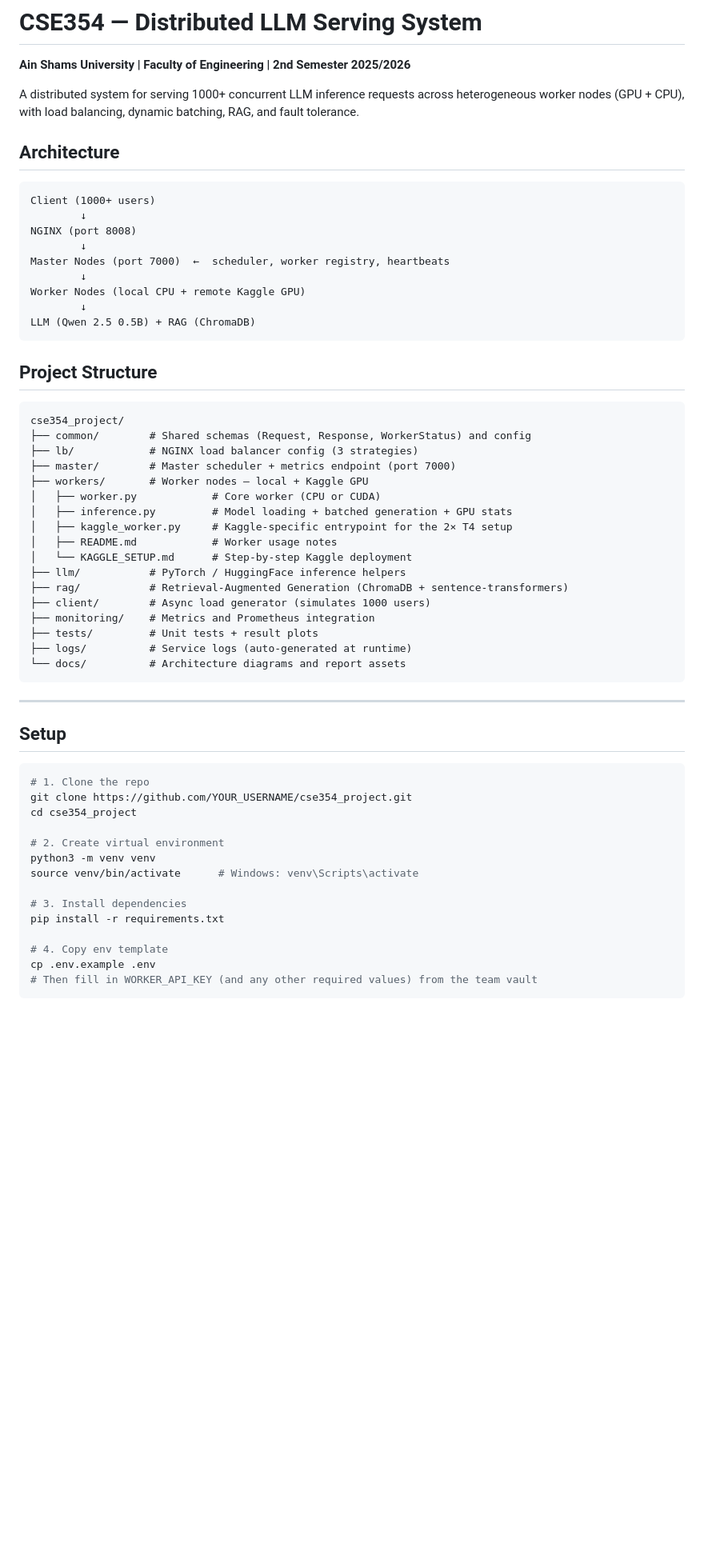
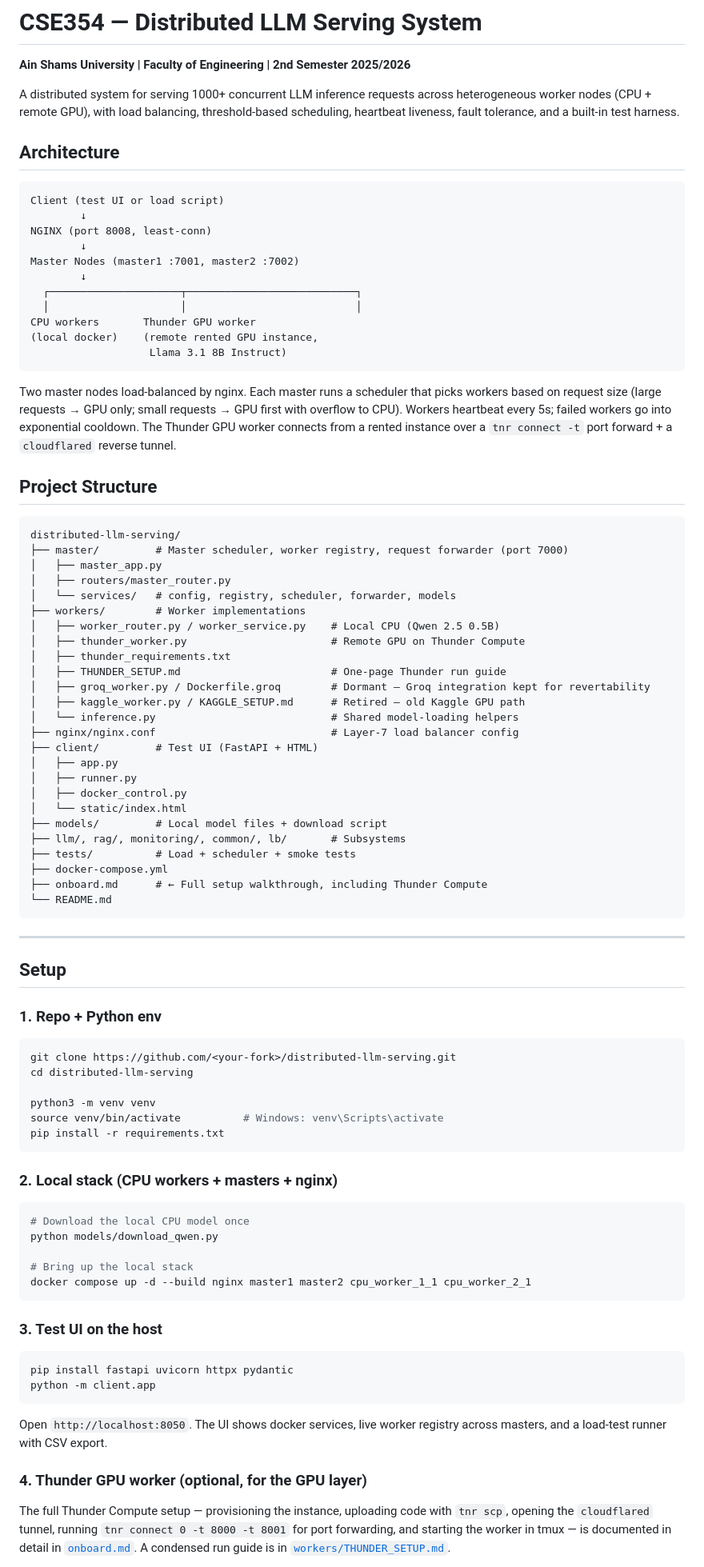
Before and after one commit to memoo221/distributed-llm-serving, a Markdown page: README.md, the part around one of its changes. Shown at 80% size. GitHub-like rendering; blank space fills up the shorter version.

````diff
--- a/README.md
+++ b/README.md
@@ -2,61 +2,91 @@
 
 **Ain Shams University | Faculty of Engineering | 2nd Semester 2025/2026**
 
-A distributed system for serving 1000+ concurrent LLM inference requests across heterogeneous worker nodes (GPU + CPU), with load balancing, dynamic batching, RAG, and fault tolerance.
+A distributed system for serving 1000+ concurrent LLM inference requests across heterogeneous worker nodes (CPU + remote GPU), with load balancing, threshold-based scheduling, heartbeat liveness, fault tolerance, and a built-in test harness.
 
 ## Architecture
 
 ```
-Client (1000+ users)
+Client (test UI or load script)
         ↓
-NGINX (port 8008)
+NGINX (port 8008, least-conn)
         ↓
-Master Nodes (port 7000)  ←  scheduler, worker registry, heartbeats
+Master Nodes (master1 :7001, master2 :7002)
         ↓
-Worker Nodes (local CPU + remote Kaggle GPU)
-        ↓
-LLM (Qwen 2.5 0.5B) + RAG (ChromaDB)
+  ┌─────────────────────┬───────────────────────────┐
+  │                     │                           │
+CPU workers       Thunder GPU worker
+(local docker)    (remote rented GPU instance,
+                   Llama 3.1 8B Instruct)
 ```
+
+Two master nodes load-balanced by nginx. Each master runs a scheduler that picks workers based on request size (large requests → GPU only; small requests → GPU first with overflow to CPU). Workers heartbeat every 5s; failed workers go into exponential cooldown. The Thunder GPU worker connects from a rented instance over a `tnr connect -t` port forward + a `cloudflared` reverse tunnel.
 
 ## Project Structure
 
 ```
-cse354_project/
-├── common/        # Shared schemas (Request, Response, WorkerStatus) and config
-├── lb/            # NGINX load balancer config (3 strategies)
-├── master/        # Master scheduler + metrics endpoint (port 7000)
-├── workers/       # Worker nodes — local + Kaggle GPU
-│   ├── worker.py            # Core worker (CPU or CUDA)
-│   ├── inference.py         # Model loading + batched generation + GPU stats
-│   ├── kaggle_worker.py     # Kaggle-specific entrypoint for the 2× T4 setup
-│   ├── README.md            # Worker usage notes
-│   └── KAGGLE_SETUP.md      # Step-by-step Kaggle deployment
-├── llm/           # PyTorch / HuggingFace inference helpers
-├── rag/           # Retrieval-Augmented Generation (ChromaDB + sentence-transformers)
-├── client/        # Async load generator (simulates 1000 users)
-├── monitoring/    # Metrics and Prometheus integration
-├── tests/         # Unit tests + result plots
-├── logs/          # Service logs (auto-generated at runtime)
-└── docs/          # Architecture diagrams and report assets
+distributed-llm-serving/
+├── master/         # Master scheduler, worker registry, request forwarder (port 7000)
+│   ├── master_app.py
+│   ├── routers/master_router.py
+│   └── services/   # config, registry, scheduler, forwarder, models
+├── workers/        # Worker implementations
+│   ├── worker_router.py / worker_service.py    # Local CPU (Qwen 2.5 0.5B)
+│   ├── thunder_worker.py                       # Remote GPU on Thunder Compute
+│   ├── thunder_requirements.txt
+│   ├── THUNDER_SETUP.md                        # One-page Thunder run guide
+│   ├── groq_worker.py / Dockerfile.groq        # Dormant — Groq integration kept for revertability
+│   ├── kaggle_worker.py / KAGGLE_SETUP.md      # Retired — old Kaggle GPU path
+│   └── inference.py                            # Shared model-loading helpers
+├── nginx/nginx.conf                            # Layer-7 load balancer config
+├── client/         # Test UI (FastAPI + HTML)
+│   ├── app.py
+│   ├── runner.py
+│   ├── docker_control.py
+│   └── static/index.html
+├── models/         # Local model files + download script
+├── llm/, rag/, monitoring/, common/, lb/       # Subsystems
+├── tests/          # Load + scheduler + smoke tests
+├── docker-compose.yml
+├── onboard.md      # ← Full setup walkthrough, including Thunder Compute
+└── README.md
 ```
 
 ---
 
 ## Setup
 
+### 1. Repo + Python env
+
 ```bash
-# 1. Clone the repo
-git clone https://github.com/YOUR_USERNAME/cse354_project.git
-cd cse354_project
+git clone https://github.com/<your-fork>/distributed-llm-serving.git
+cd distributed-llm-serving
 
-# 2. Create virtual environment
 python3 -m venv venv
-source venv/bin/activate      # Windows: venv\Scripts\activate
+source venv/bin/activate          # Windows: venv\Scripts\activate
+pip install -r requirements.txt
+```
 
-# 3. Install dependencies
-pip install -r requirements.txt
+### 2. Local stack (CPU workers + masters + nginx)
 
-# 4. Copy env template
-cp .env.example .env
-# Then fill in WORKER_API_KEY (and any other required values) from the team vault
+```powershell
+# Download the local CPU model once
+python models/download_qwen.py
+
+# Bring up the local stack
+docker compose up -d --build nginx master1 master2 cpu_worker_1_1 cpu_worker_2_1
 ```
+
+### 3. Test UI on the host
+
+```powershell
+pip install fastapi uvicorn httpx pydantic
+python -m client.app
+```
+
+Open `http://localhost:8050`. The UI shows docker services, live worker registry across masters, and a load-test runner with CSV export.
+
+### 4. Thunder GPU worker (optional, for the GPU layer)
+
+The full Thunder Compute setup — provisioning the instance, uploading code with `tnr scp`, opening the `cloudflared` tunnel, running `tnr connect 0 -t 8000 -t 8001` for port forwarding, and starting the worker in tmux — is documented in detail in [`onboard.md`](onboard.md#thunder-compute-gpu-worker--full-setup). A condensed run guide is in [`workers/THUNDER_SETUP.md`](workers/THUNDER_SETUP.md).
+
````
Also changed, not shown: other parts of README.md (+25 -27 lines).
